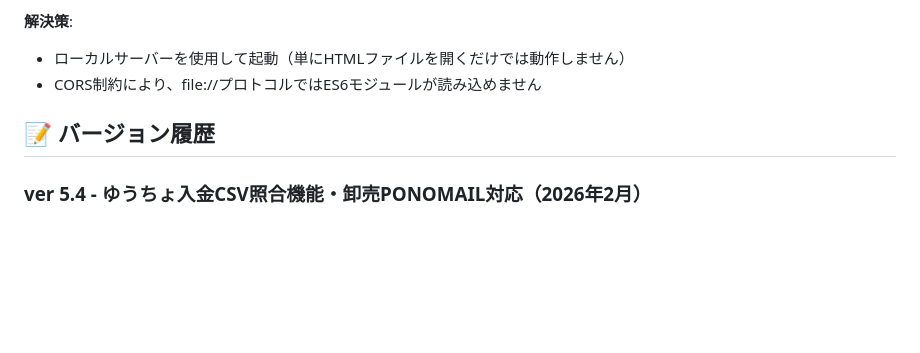
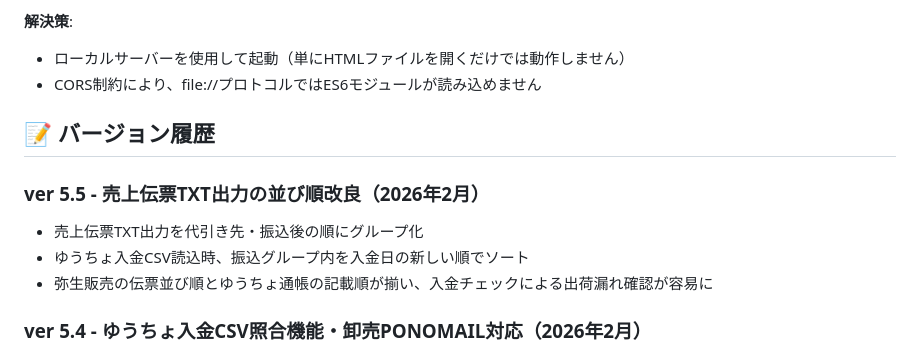
Before and after one commit to tenemosnet/color_yayo, a Markdown page: README.md, the part around the change. GitHub-like rendering; blank space fills up the shorter version.

Commit message:
docs: README ver 5.5 の変更履歴を追加
Co-Authored-By: Claude Opus 4.6 <noreply@anthropic.com>

```diff
--- a/README.md
+++ b/README.md
@@ -235,6 +235,11 @@ export function calculateCODFee(paymentTotal) {
 
 ## 📝 バージョン履歴
 
+### ver 5.5 - 売上伝票TXT出力の並び順改良（2026年2月）
+- 売上伝票TXT出力を代引き先・振込後の順にグループ化
+- ゆうちょ入金CSV読込時、振込グループ内を入金日の新しい順でソート
+- 弥生販売の伝票並び順とゆうちょ通帳の記載順が揃い、入金チェックによる出荷漏れ確認が容易に
+
 ### ver 5.4 - ゆうちょ入金CSV照合機能・卸売PONOMAIL対応（2026年2月）
 - ゆうちょダイレクト入出金明細CSVを読み込み、受注リストと自動照合
 - 金額＋名前一致で「入金確認済」、金額のみ一致で「候補」判定
```
